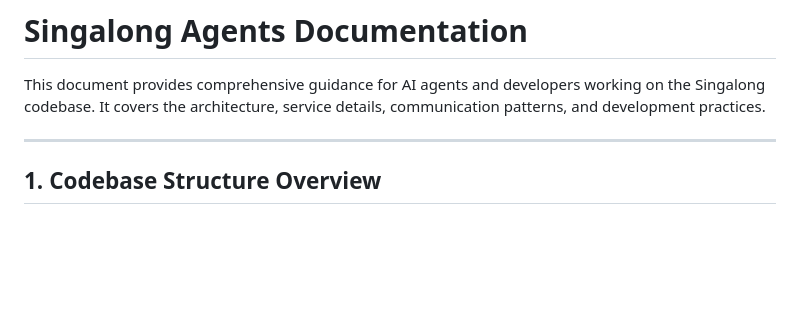
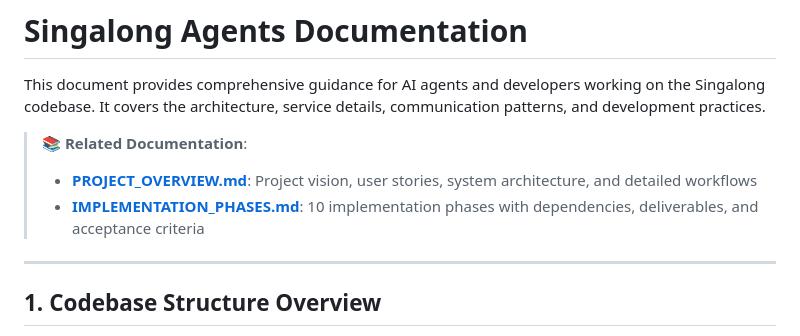
Before and after one commit to patterueldev/singalong, a Markdown page: AGENTS.md, the part around the change. Rendered like a GitHub page; blank space fills up the shorter version.

```diff
--- a/AGENTS.md
+++ b/AGENTS.md
@@ -1,6 +1,10 @@
 # Singalong Agents Documentation
 
 This document provides comprehensive guidance for AI agents and developers working on the Singalong codebase. It covers the architecture, service details, communication patterns, and development practices.
+
+> **📚 Related Documentation**:
+> - **[PROJECT_OVERVIEW.md](docs/PROJECT_OVERVIEW.md)**: Project vision, user stories, system architecture, and detailed workflows
+> - **[IMPLEMENTATION_PHASES.md](docs/IMPLEMENTATION_PHASES.md)**: 10 implementation phases with dependencies, deliverables, and acceptance criteria
 
 ---
 
```
Also changed, not shown: docs/IMPLEMENTATION_PHASES.md (added, +301 -0 lines), docs/PROJECT_OVERVIEW.md (added, +229 -0 lines).
